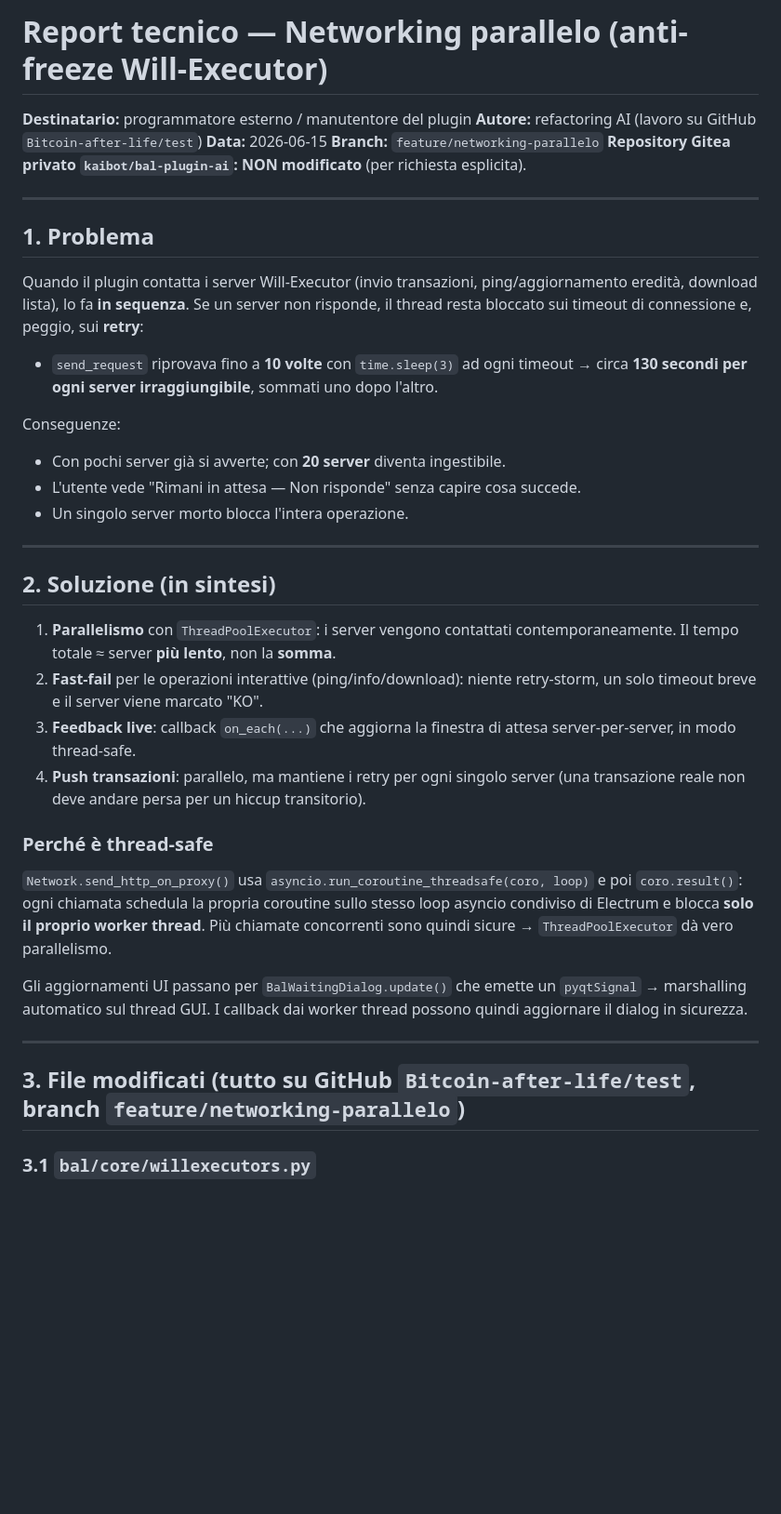
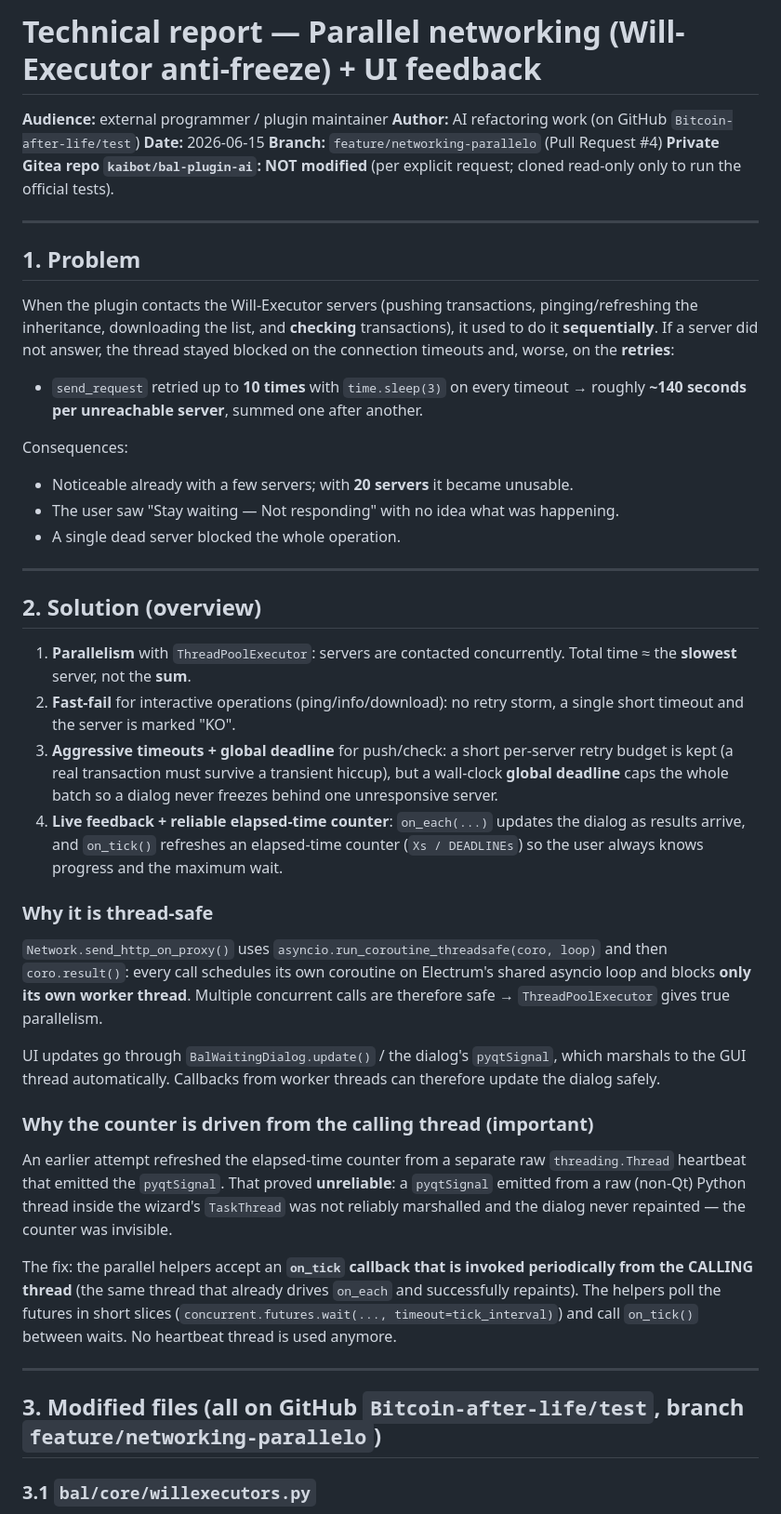
Before and after one commit to ManX-SAFE21/ancora-electrum-plugin, a Markdown page: REPORT_NETWORKING_PARALLELO.md, the part around one of its changes. Shown at 93% size. Rendered like a GitHub page; blank space fills up the shorter version.

```diff
--- a/REPORT_NETWORKING_PARALLELO.md
+++ b/REPORT_NETWORKING_PARALLELO.md
@@ -1,53 +1,74 @@
-# Report tecnico — Networking parallelo (anti-freeze Will-Executor)
+# Technical report — Parallel networking (Will-Executor anti-freeze) + UI feedback
 
-**Destinatario:** programmatore esterno / manutentore del plugin
-**Autore:** refactoring AI (lavoro su GitHub `Bitcoin-after-life/test`)
-**Data:** 2026-06-15
-**Branch:** `feature/networking-parallelo`
-**Repository Gitea privato `kaibot/bal-plugin-ai`: NON modificato** (per richiesta esplicita).
+**Audience:** external programmer / plugin maintainer
+**Author:** AI refactoring work (on GitHub `Bitcoin-after-life/test`)
+**Date:** 2026-06-15
+**Branch:** `feature/networking-parallelo` (Pull Request #4)
+**Private Gitea repo `kaibot/bal-plugin-ai`: NOT modified** (per explicit request; cloned read-only only to run the official tests).
 
 ---
 
-## 1. Problema
+## 1. Problem
 
-Quando il plugin contatta i server Will-Executor (invio transazioni, ping/aggiornamento
-eredità, download lista), lo fa **in sequenza**. Se un server non risponde, il thread
-resta bloccato sui timeout di connessione e, peggio, sui **retry**:
+When the plugin contacts the Will-Executor servers (pushing transactions,
+pinging/refreshing the inheritance, downloading the list, and **checking**
+transactions), it used to do it **sequentially**. If a server did not answer,
+the thread stayed blocked on the connection timeouts and, worse, on the
+**retries**:
 
-- `send_request` riprovava fino a **10 volte** con `time.sleep(3)` ad ogni timeout
-  → circa **130 secondi per ogni server irraggiungibile**, sommati uno dopo l'altro.
+- `send_request` retried up to **10 times** with `time.sleep(3)` on every
+  timeout → roughly **~140 seconds per unreachable server**, summed one after
+  another.
 
-Conseguenze:
-- Con pochi server già si avverte; con **20 server** diventa ingestibile.
-- L'utente vede "Rimani in attesa — Non risponde" senza capire cosa succede.
-- Un singolo server morto blocca l'intera operazione.
+Consequences:
+- Noticeable already with a few servers; with **20 servers** it became
+  unusable.
+- The user saw "Stay waiting — Not responding" with no idea what was happening.
+- A single dead server blocked the whole operation.
 
 ---
 
-## 2. Soluzione (in sintesi)
+## 2. Solution (overview)
 
-1. **Parallelismo** con `ThreadPoolExecutor`: i server vengono contattati
-   contemporaneamente. Il tempo totale ≈ server **più lento**, non la **somma**.
-2. **Fast-fail** per le operazioni interattive (ping/info/download): niente retry-storm,
-   un solo timeout breve e il server viene marcato "KO".
-3. **Feedback live**: callback `on_each(...)` che aggiorna la finestra di attesa
-   server-per-server, in modo thread-safe.
-4. **Push transazioni**: parallelo, ma mantiene i retry per ogni singolo server
-   (una transazione reale non deve andare persa per un hiccup transitorio).
+1. **Parallelism** with `ThreadPoolExecutor`: servers are contacted
+   concurrently. Total time ≈ the **slowest** server, not the **sum**.
+2. **Fast-fail** for interactive operations (ping/info/download): no retry
+   storm, a single short timeout and the server is marked "KO".
+3. **Aggressive timeouts + global deadline** for push/check: a short per-server
+   retry budget is kept (a real transaction must survive a transient hiccup),
+   but a wall-clock **global deadline** caps the whole batch so a dialog never
+   freezes behind one unresponsive server.
+4. **Live feedback + reliable elapsed-time counter**: `on_each(...)` updates the
+   dialog as results arrive, and `on_tick()` refreshes an elapsed-time counter
+   (`Xs / DEADLINEs`) so the user always knows progress and the maximum wait.
 
-### Perché è thread-safe
-`Network.send_http_on_proxy()` usa `asyncio.run_coroutine_threadsafe(coro, loop)` e poi
-`coro.result()`: ogni chiamata schedula la propria coroutine sullo stesso loop asyncio
-condiviso di Electrum e blocca **solo il proprio worker thread**. Più chiamate
-concorrenti sono quindi sicure → `ThreadPoolExecutor` dà vero parallelismo.
+### Why it is thread-safe
+`Network.send_http_on_proxy()` uses `asyncio.run_coroutine_threadsafe(coro,
+loop)` and then `coro.result()`: every call schedules its own coroutine on
+Electrum's shared asyncio loop and blocks **only its own worker thread**.
+Multiple concurrent calls are therefore safe → `ThreadPoolExecutor` gives true
+parallelism.
 
-Gli aggiornamenti UI passano per `BalWaitingDialog.update()` che emette un
-`pyqtSignal` → marshalling automatico sul thread GUI. I callback dai worker thread
-possono quindi aggiornare il dialog in sicurezza.
+UI updates go through `BalWaitingDialog.update()` / the dialog's `pyqtSignal`,
+which marshals to the GUI thread automatically. Callbacks from worker threads
+can therefore update the dialog safely.
+
+### Why the counter is driven from the calling thread (important)
+An earlier attempt refreshed the elapsed-time counter from a separate raw
+`threading.Thread` heartbeat that emitted the `pyqtSignal`. That proved
+**unreliable**: a `pyqtSignal` emitted from a raw (non-Qt) Python thread inside
+the wizard's `TaskThread` was not reliably marshalled and the dialog never
+repainted — the counter was invisible.
+
+The fix: the parallel helpers accept an **`on_tick` callback that is invoked
+periodically from the CALLING thread** (the same thread that already drives
+`on_each` and successfully repaints). The helpers poll the futures in short
+slices (`concurrent.futures.wait(..., timeout=tick_interval)`) and call
+`on_tick()` between waits. No heartbeat thread is used anymore.
 
 ---
 
-## 3. File modificati (tutto su GitHub `Bitcoin-after-life/test`, branch `feature/networking-parallelo`)
+## 3. Modified files (all on GitHub `Bitcoin-after-life/test`, branch `feature/networking-parallelo`)
 
 ### 3.1 `bal/core/willexecutors.py`
 
```
Also changed, not shown: other parts of REPORT_NETWORKING_PARALLELO.md (+134 -66 lines).
